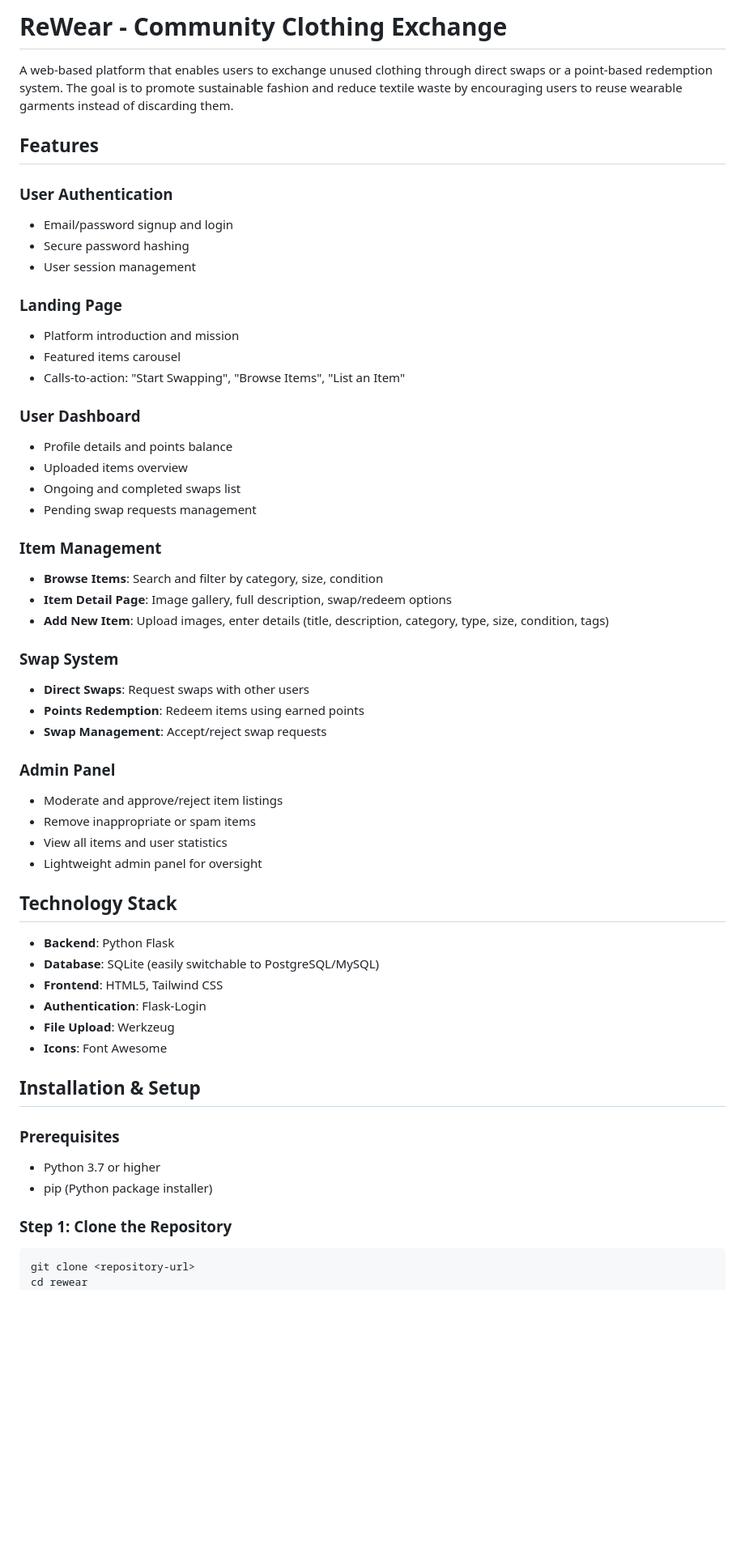
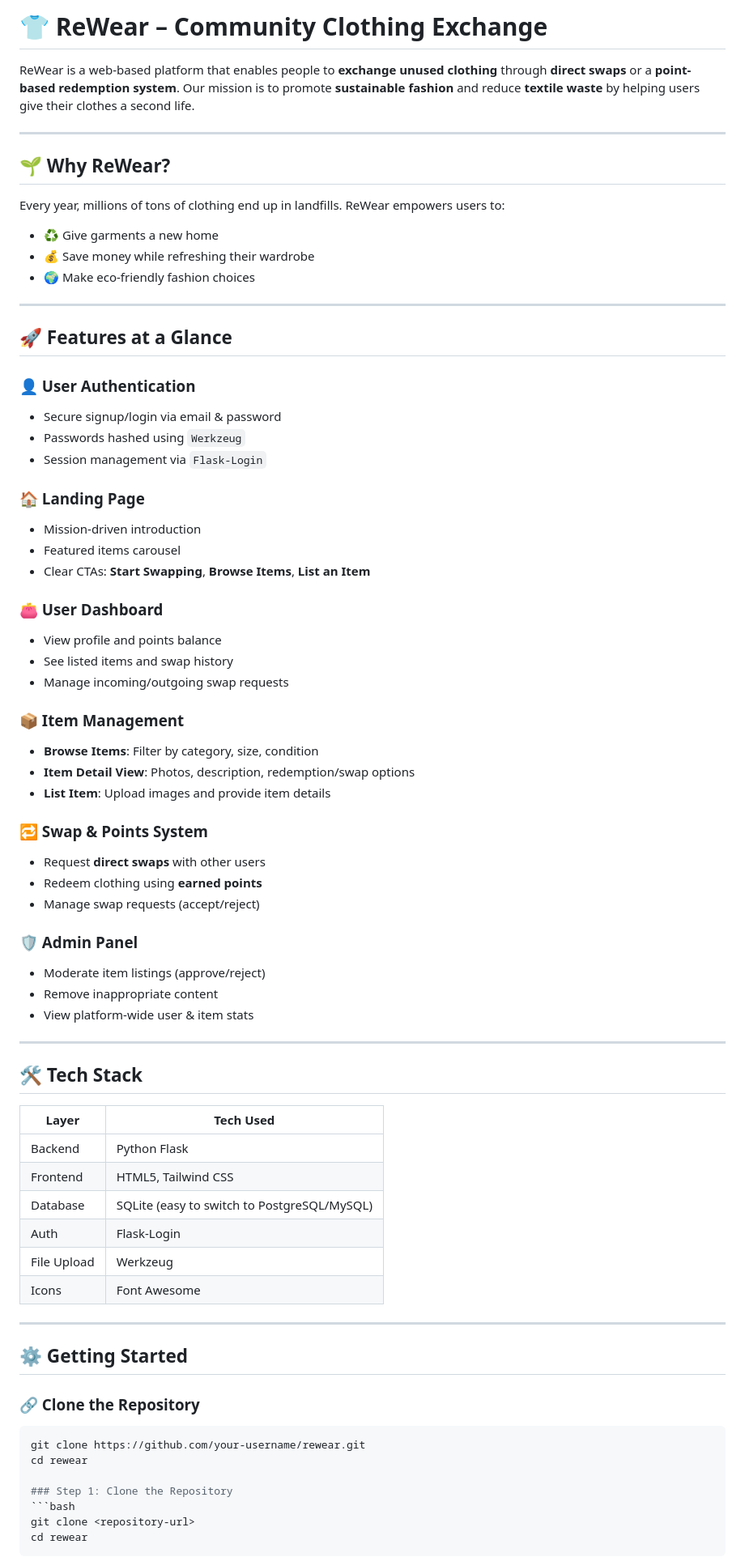
Before and after one commit to Tejas028/ReWear, a Markdown page: README.md, the part around one of its changes. Shown at 81% size. Drawn GitHub-style; blank space fills up the shorter version.

````diff
--- a/README.md
+++ b/README.md
@@ -1,55 +1,72 @@
-# ReWear - Community Clothing Exchange
+# 👕 ReWear – Community Clothing Exchange
 
-A web-based platform that enables users to exchange unused clothing through direct swaps or a point-based redemption system. The goal is to promote sustainable fashion and reduce textile waste by encouraging users to reuse wearable garments instead of discarding them.
+ReWear is a web-based platform that enables people to **exchange unused clothing** through **direct swaps** or a **point-based redemption system**. Our mission is to promote **sustainable fashion** and reduce **textile waste** by helping users give their clothes a second life.
 
-## Features
+---
 
-### User Authentication
-- Email/password signup and login
-- Secure password hashing
-- User session management
+## 🌱 Why ReWear?
 
-### Landing Page
-- Platform introduction and mission
+Every year, millions of tons of clothing end up in landfills. ReWear empowers users to:
+- ♻️ Give garments a new home
+- 💰 Save money while refreshing their wardrobe
+- 🌍 Make eco-friendly fashion choices
+
+---
+
+## 🚀 Features at a Glance
+
+### 👤 User Authentication
+- Secure signup/login via email & password
+- Passwords hashed using `Werkzeug`
+- Session management via `Flask-Login`
+
+### 🏠 Landing Page
+- Mission-driven introduction
 - Featured items carousel
-- Calls-to-action: "Start Swapping", "Browse Items", "List an Item"
+- Clear CTAs: **Start Swapping**, **Browse Items**, **List an Item**
 
-### User Dashboard
-- Profile details and points balance
-- Uploaded items overview
-- Ongoing and completed swaps list
-- Pending swap requests management
+### 👛 User Dashboard
+- View profile and points balance
+- See listed items and swap history
+- Manage incoming/outgoing swap requests
 
-### Item Management
-- **Browse Items**: Search and filter by category, size, condition
-- **Item Detail Page**: Image gallery, full description, swap/redeem options
-- **Add New Item**: Upload images, enter details (title, description, category, type, size, condition, tags)
+### 📦 Item Management
+- **Browse Items**: Filter by category, size, condition
+- **Item Detail View**: Photos, description, redemption/swap options
+- **List Item**: Upload images and provide item details
 
-### Swap System
-- **Direct Swaps**: Request swaps with other users
-- **Points Redemption**: Redeem items using earned points
-- **Swap Management**: Accept/reject swap requests
+### 🔁 Swap & Points System
+- Request **direct swaps** with other users
+- Redeem clothing using **earned points**
+- Manage swap requests (accept/reject)
 
-### Admin Panel
-- Moderate and approve/reject item listings
-- Remove inappropriate or spam items
-- View all items and user statistics
-- Lightweight admin panel for oversight
+### 🛡️ Admin Panel
+- Moderate item listings (approve/reject)
+- Remove inappropriate content
+- View platform-wide user & item stats
 
-## Technology Stack
+---
 
-- **Backend**: Python Flask
-- **Database**: SQLite (easily switchable to PostgreSQL/MySQL)
-- **Frontend**: HTML5, Tailwind CSS
-- **Authentication**: Flask-Login
-- **File Upload**: Werkzeug
-- **Icons**: Font Awesome
+## 🛠️ Tech Stack
 
-## Installation & Setup
+| Layer       | Tech Used                       |
+|-------------|----------------------------------|
+| Backend     | Python Flask                    |
+| Frontend    | HTML5, Tailwind CSS             |
+| Database    | SQLite (easy to switch to PostgreSQL/MySQL) |
+| Auth        | Flask-Login                     |
+| File Upload | Werkzeug                        |
+| Icons       | Font Awesome                    |
 
-### Prerequisites
-- Python 3.7 or higher
-- pip (Python package installer)
+---
+
+## ⚙️ Getting Started
+
+### 🔗 Clone the Repository
+
+```bash
+git clone https://github.com/your-username/rewear.git
+cd rewear
 
 ### Step 1: Clone the Repository
 ```bash
````
Also changed, not shown: other parts of README.md (+64 -57 lines).
